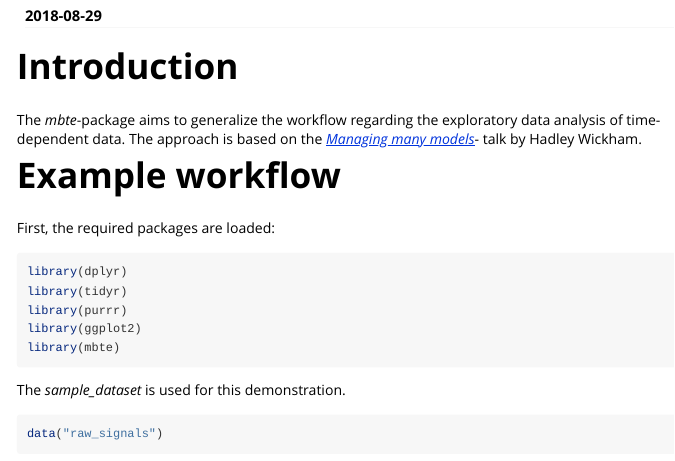
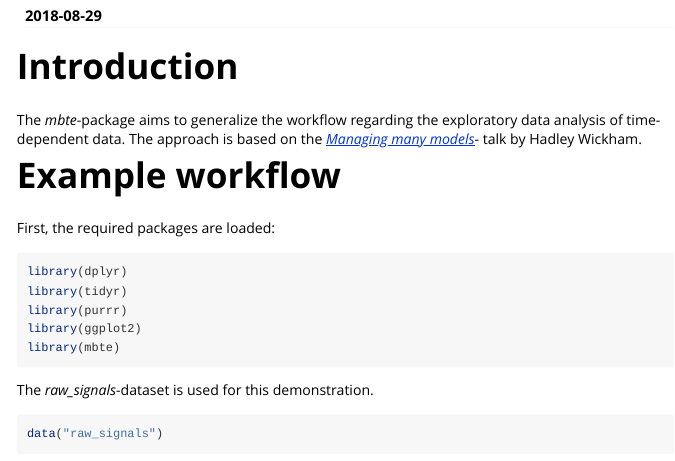
Before and after one commit to mkerschbaumer/mbte, an R Markdown document (vignettes/general-workflow.Rmd): the page in a window 1100 px wide, from 110 px down. Rendered offline with R 4.5, knitr and Pandoc, with nearby package versions; some code elsewhere in the file could not run offline.

Commit message:
fix outdated dataset-name (in general-workflow vignette)

````diff
--- a/vignettes/general-workflow.Rmd
+++ b/vignettes/general-workflow.Rmd
@@ -36,7 +36,7 @@ library(ggplot2)
 library(mbte)
 ```
 
-The *sample_dataset* is used for this demonstration.
+The *raw_signals*-dataset is used for this demonstration.
 
 ```{r show raw dataset, echo=TRUE}
 data("raw_signals")
````
Also changed, not shown: 1 other file.
